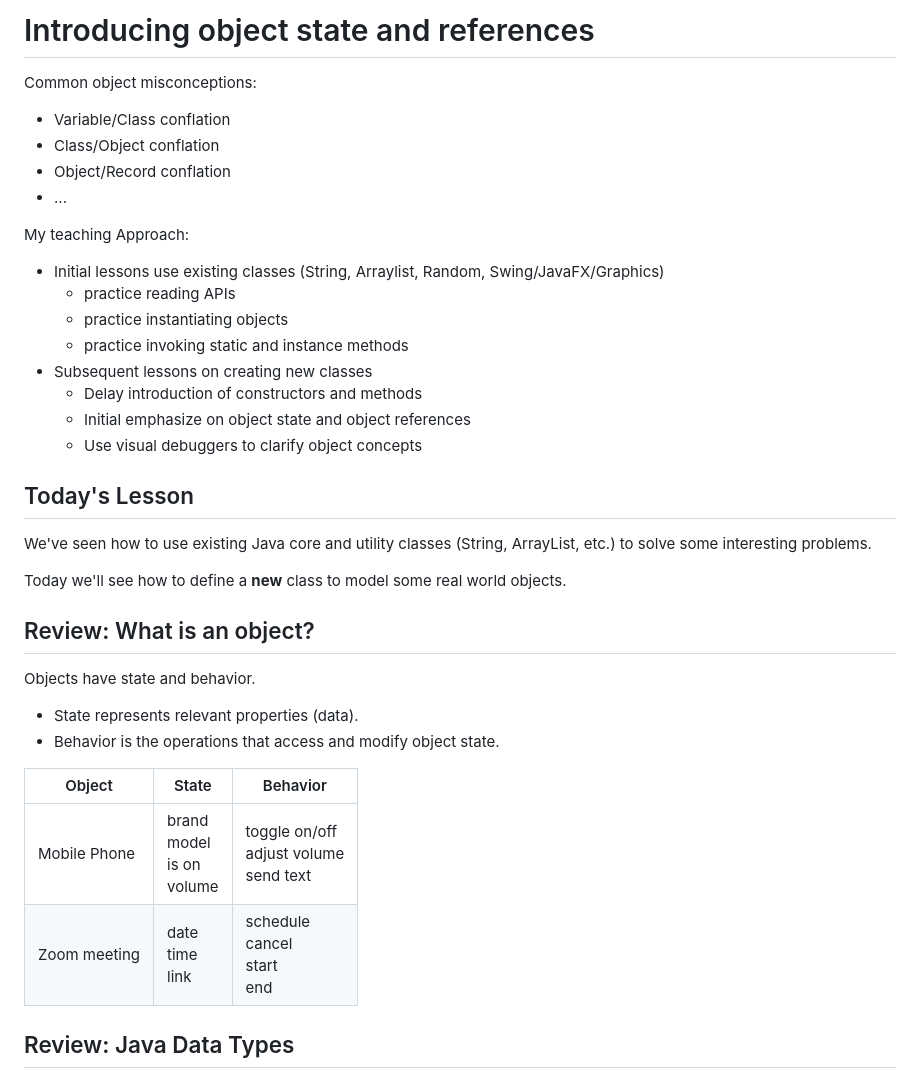
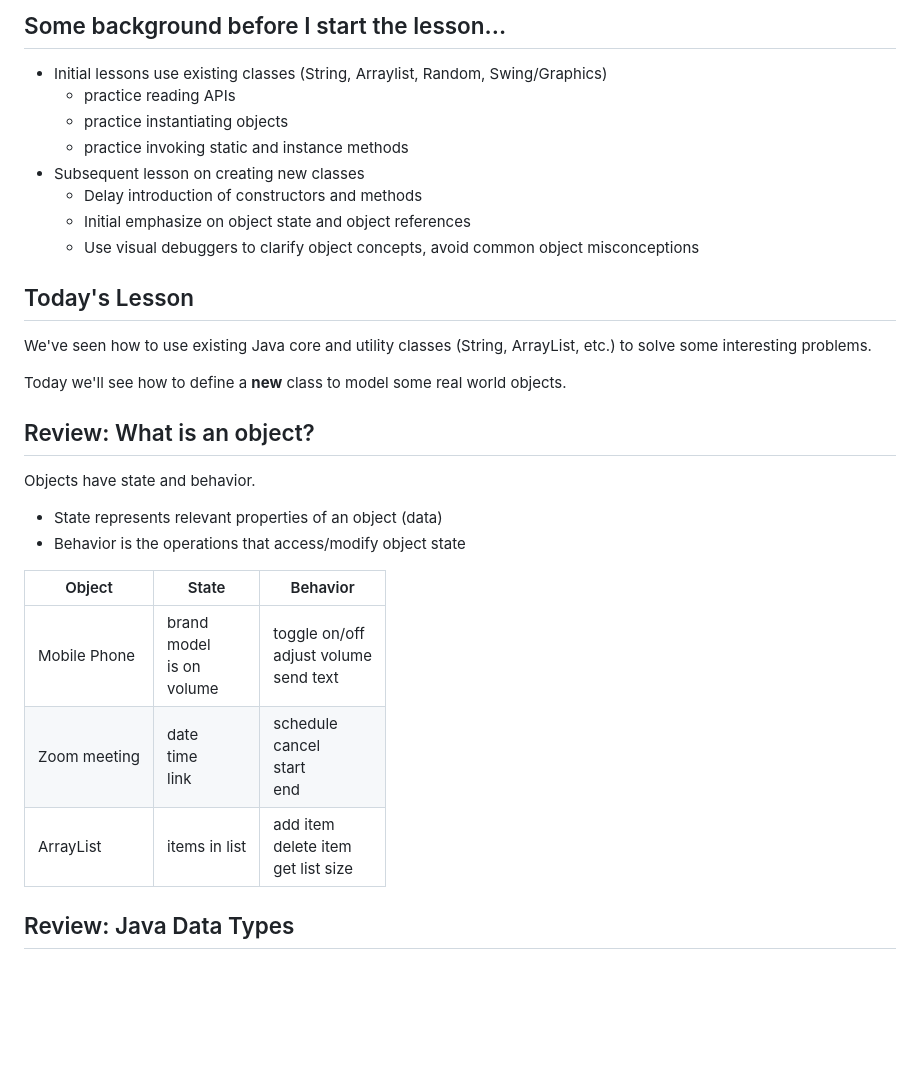
Before and after one commit to linda-seiter/intro-to-objects, a Markdown page: README.md, the part around the change. Drawn GitHub-style; blank space fills up the shorter version.

Commit message:
update intro

```diff
--- a/README.md
+++ b/README.md
@@ -12,26 +12,18 @@ _class:
  - invert
 -->
 
-# Introducing object state and references
-
-Common object misconceptions:
-
-- Variable/Class conflation
-- Class/Object conflation
-- Object/Record conflation
-- ...
-
-My teaching Approach:
+## Some background before I start the lesson...
 
 - Initial lessons use existing classes (String, Arraylist, Random,
-  Swing/JavaFX/Graphics)
+  Swing/Graphics)
   - practice reading APIs
   - practice instantiating objects
   - practice invoking static and instance methods
-- Subsequent lessons on creating new classes
+- Subsequent lesson on creating new classes
   - Delay introduction of constructors and methods
   - Initial emphasize on object state and object references
-  - Use visual debuggers to clarify object concepts
+  - Use visual debuggers to clarify object concepts, avoid common object
+    misconceptions
 
 ## Today's Lesson
 
@@ -44,13 +36,14 @@ Today we'll see how to define a **new** class to model some real world objects.
 
 Objects have state and behavior.
 
-- State represents relevant properties (data).
-- Behavior is the operations that access and modify object state.
+- State represents relevant properties of an object (data)
+- Behavior is the operations that access/modify object state
 
 | Object       | State                                   | Behavior                                        |
 | ------------ | --------------------------------------- | ----------------------------------------------- |
 | Mobile Phone | brand <br> model <br> is on <br> volume | toggle on/off <br> adjust volume <br> send text |
 | Zoom meeting | date <br> time <br> link                | schedule <br> cancel<br>start<br>end            |
+| ArrayList    | items in list                           | add item<br>delete item<br>get list size        |
 
 ## Review: Java Data Types
 
```
